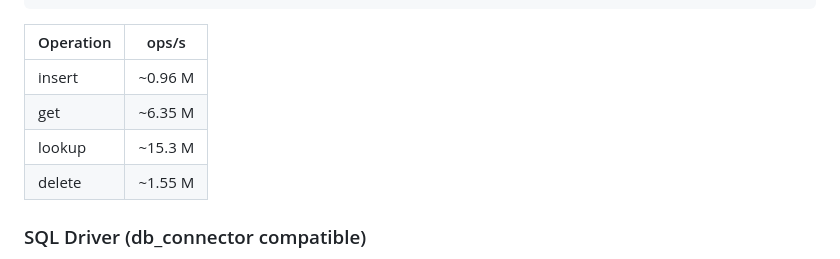
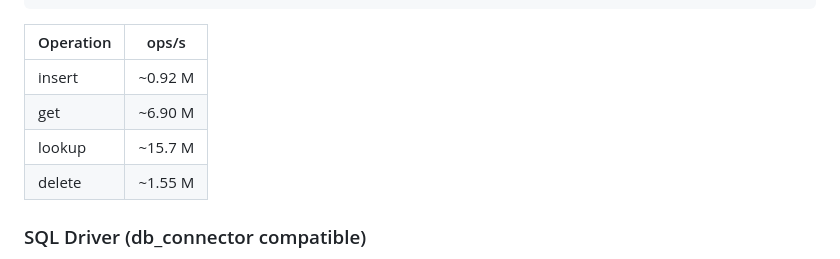
Before and after one commit to openpeeps/boogie, a Markdown page: README.md, the part around the change. Rendered like a GitHub page.

Commit message:
Update document store benchmark numbers in README

```diff
--- a/README.md
+++ b/README.md
@@ -249,9 +249,9 @@ store.checkpoint()
 
 | Operation | ops/s |
 |---|---|
-| insert | ~0.96 M |
-| get | ~6.35 M |
-| lookup | ~15.3 M |
+| insert | ~0.92 M |
+| get | ~6.90 M |
+| lookup | ~15.7 M |
 | delete | ~1.55 M |
 
 ### SQL Driver (db_connector compatible)
```
